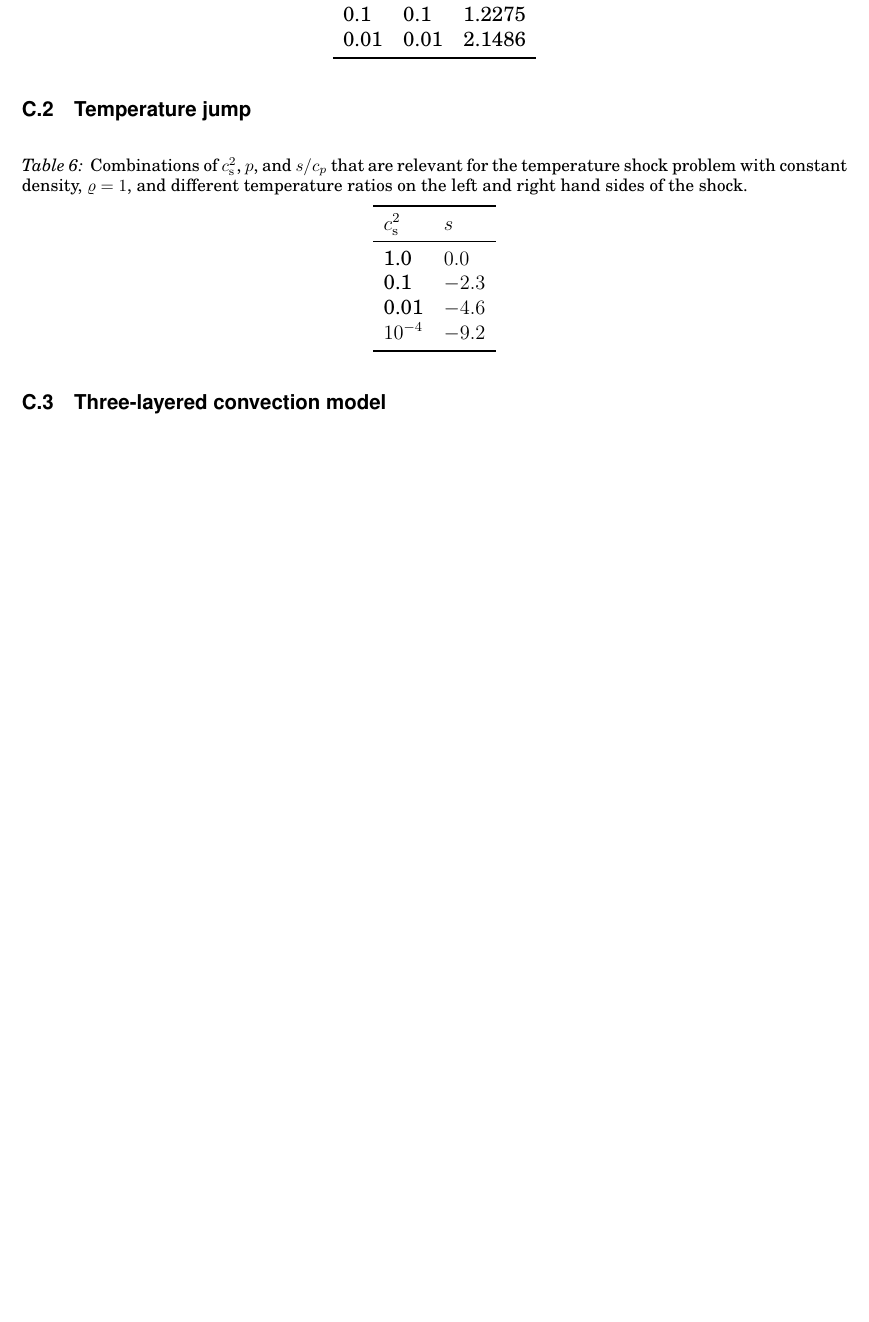
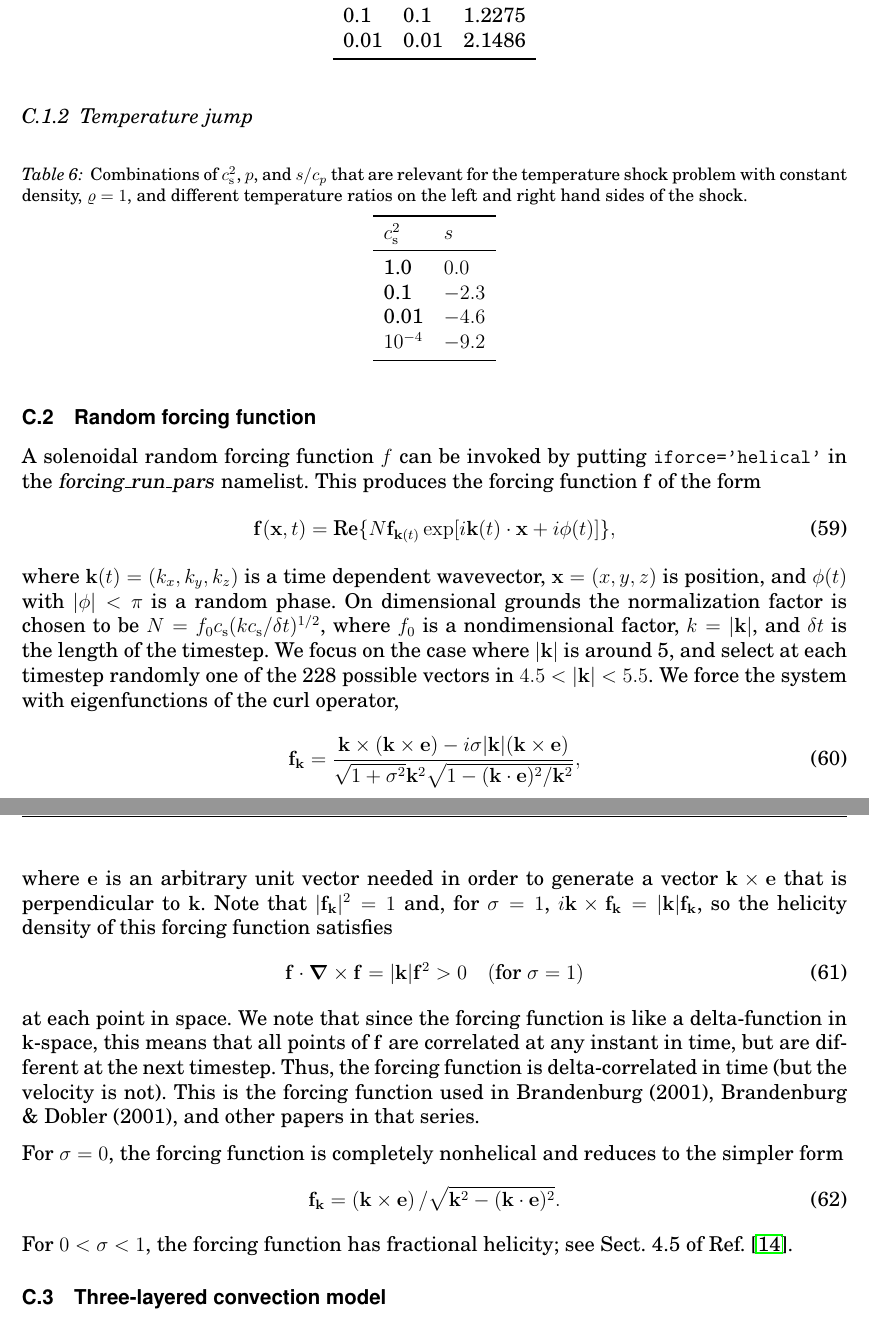
Before and after one commit to pencil-code/pencil-code, a LaTeX document (doc/manual.tex): part of page 57 of 80 before the commit and two parts of pages 57 and 58 of 82 after it, the two joined at a grey line, cut so that both start at the same text, the shorter picture padded with empty space. Compiled offline with pdfLaTeX; the source files are stored in an older character set and shown here as Unicode.

Commit message:
added section about forcing function; introduced parameter sigma which is 1 for helical turbulence, 0 for nonhelical turbulence, and in between for fractional helicity.

```diff
--- a/doc/manual.tex
+++ b/doc/manual.tex
@@ -288,6 +288,8 @@
 
 \newcommand{\jv}            {\vekt{j}}
 
+\newcommand{\ev}            {\vekt{e}}
+\newcommand{\fv}            {\vekt{f}}
 \newcommand{\kv}            {\vekt{k}}
 
 \newcommand{\omv}           {\boldsymbol{\omega}}
@@ -317,7 +319,7 @@
 %\title{{\sffamily\bfseries Installing and Using the High-Order Pencil MPI code}}
 %\subtitle{A very preliminary manual}
 \author{Wolfgang Dobler \& Axel Brandenburg}
-\date{\today,~ $ $Revision: 1.133 $ $}
+\date{\today,~ $ $Revision: 1.134 $ $}
 
 % ====================================================================== %
 
@@ -3311,6 +3315,53 @@ $10^{-4}$ &$-9.2$ \\
     \end{tabular}
   \end{center}
 \end{table}
+
+% ---------------------------------------------------------------------- %
+
+\subsection{Random forcing function}
+
+A solenoidal random forcing function $f$ can be invoked by putting
+\code{iforce='helical'} in the \name{forcing_run_pars} namelist.
+This produces the forcing function $\fv$ of the form
+\begin{equation}
+\fv(\xv,t)=\mbox{Re}\{N\fv_{\kv(t)}\exp[i\kv(t)\cdot\xv+i\phi(t)]\},
+\end{equation}
+where $\kv(t)=(k_x,k_y,k_z)$ is a time dependent wavevector,
+$\xv=(x,y,z)$ is position, and $\phi(t)$ with $|\phi|<\pi$ is
+a random phase. On dimensional grounds the normalization factor
+is chosen to be
+$N=f_0 c_{\rm s}(kc_{\rm s}/\delta t)^{1/2}$, where $f_0$ is a
+nondimensional factor, $k=|\kv|$, and $\delta t$ is the length of
+the timestep. We focus on the case where $|\kv|$ is around 5, and
+select at each timestep randomly one of the 228 possible vectors in
+$4.5<|\kv|<5.5$. We force the system with eigenfunctions of the curl
+operator,
+\begin{equation}
+\fv_{\kv}={\kv\times(\kv\times\ev)-i\sigma|\kv|(\kv\times\ev)
+\over\sqrt{1+\sigma^2}\kv^2\sqrt{1-(\kv\cdot\ev)^2/\kv^2}},
+\end{equation}
+where $\ev$ is an arbitrary unit vector needed in order
+to generate a vector $\kv\times\ev$ that is perpendicular
+to $\kv$. Note that $|\fv_{\kv}|^2=1$ and, for $\sigma=1$,
+$i\kv\times\fv_{\kv}=|\kv|\fv_{\kv}$, so the helicity density of this
+forcing function satisfies
+\begin{equation}
+\fv\cdot\nab\times\fv=|\kv|\fv^2>0\quad(\mbox{for $\sigma=1$})
+\end{equation}
+at each point in space. We note that since the forcing function is like
+a delta-function in $\kv$-space, this means that all points of $\fv$
+are correlated at any instant in time, but are different at the next
+timestep. Thus, the forcing function is delta-correlated in time (but
+the velocity is not). This is the forcing function used in Brandenburg
+(2001), Brandenburg \& Dobler (2001), and other papers in that series.
+
+For $\sigma=0$, the forcing function is completely nonhelical
+and reduces to the simpler form
+\begin{equation}
+\fv_{\kv}=\left(\kv\times\ev\right)/\sqrt{\kv^2-(\kv\cdot\ev)^2}.
+\end{equation}
+For $0<\sigma<1$, the forcing function has fractional helicity;
+see Sect.~4.5 of Ref.~\cite{BDS02}.
 
 % ---------------------------------------------------------------------- %
 
```
Also changed, not shown: doc/manual.tex (20 more changed lines).
